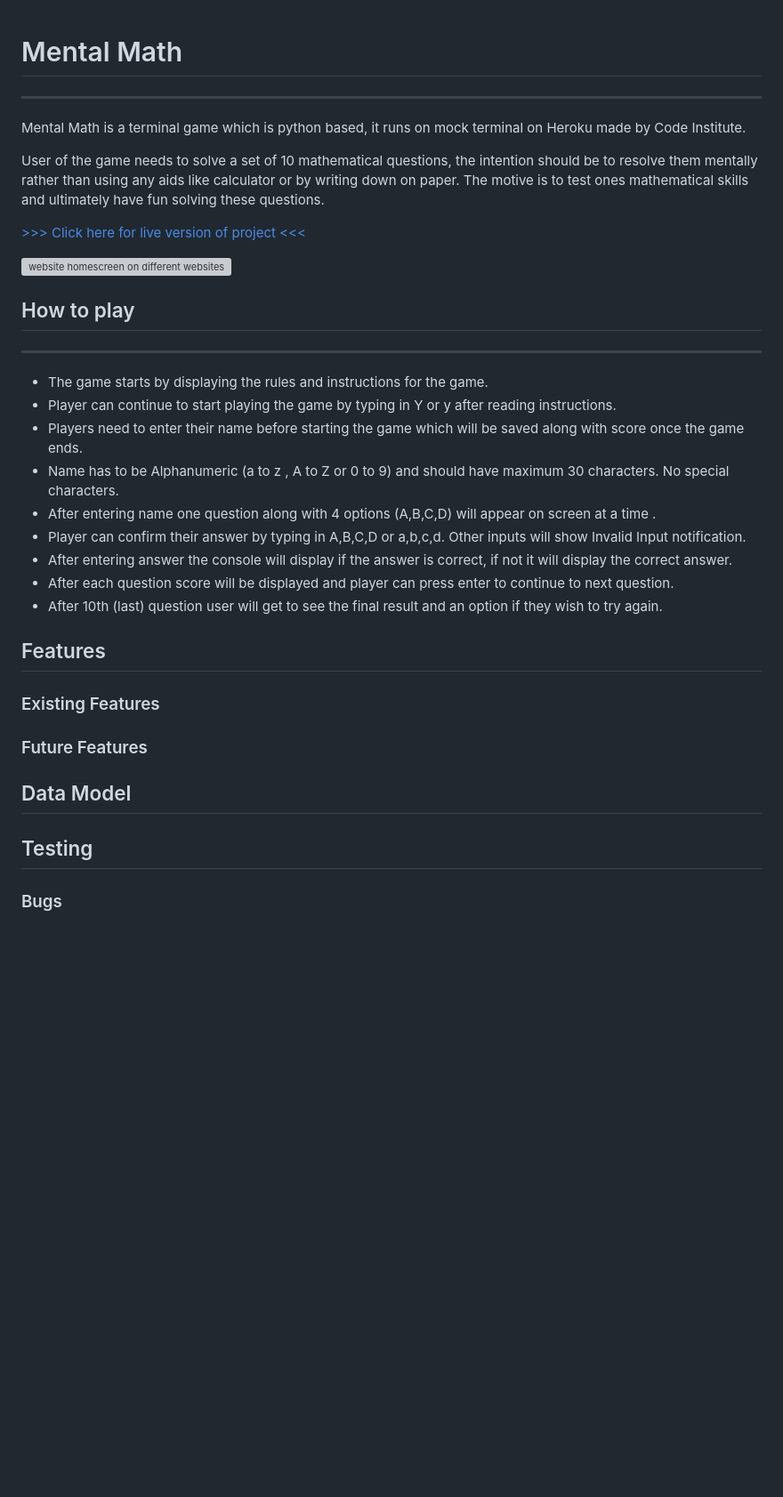
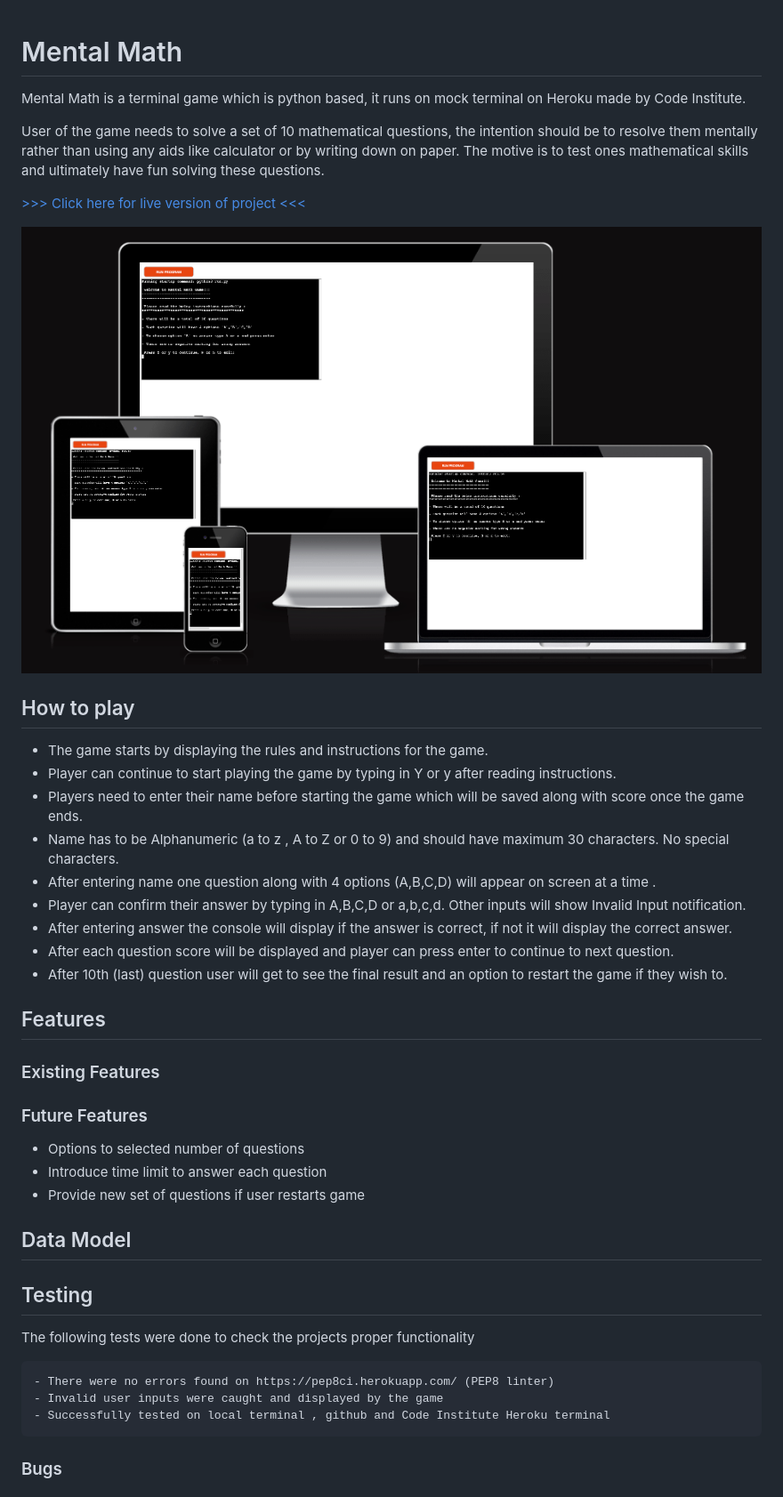
Before and after one commit to AbhilashAynipully/mental-math, a Markdown page: README.md, the part around the change printed below. Shown: that part at 89% size. Rendered like a GitHub page; pictures changed too: assets/images/mental-math-responsive.png (added); blank space fills up the shorter version; grey boxes are pictures that could not be loaded.

Commit message:
Add content to README.md

```diff
--- a/README.md
+++ b/README.md
@@ -1,5 +1,4 @@
 # Mental Math
-_______________________________________________________________________________________________________________________
 
 Mental Math is a terminal game which is python based, it runs on mock terminal on Heroku made by Code Institute.
 
@@ -7,11 +6,10 @@ User of the game needs to solve a set of 10 mathematical questions, the intentio
 
 [ >>> Click here for live version of project <<<](https://mental-math-466801bbea0a.herokuapp.com/)
 
-![website homescreen on different websites](assets/images/multi-screen.png)
+![website homescreen on different platforms](assets/images/mental-math-responsive.png)
 
 
 ## How to play
-_______________________________________________________________________________________________________________________
 
 - The game starts by displaying the rules and instructions for the game.
 - Player can continue to start playing the game by typing in Y or y after reading instructions.
@@ -21,10 +19,30 @@ ________________________________________________________________________________
 - Player can confirm their answer by typing in A,B,C,D or a,b,c,d. Other inputs will show Invalid Input notification.
 - After entering answer the console will display if the answer is correct, if not it will display the correct answer.
 - After each question score will be displayed and player can press enter to continue to next question.
-- After 10th (last) question user will get to see the final result and an option if they wish to try again.
+- After 10th (last) question user will get to see the final result and an option to restart the game if they wish to.
+
+
 ## Features
+
 ### Existing Features
+
+
 ### Future Features
+
+- Options to selected number of questions
+- Introduce time limit to answer each question
+- Provide new set of questions if user restarts game
+
+
 ## Data Model
+
+
 ## Testing
+
+The following tests were done to check the projects proper functionality
+
+    - There were no errors found on https://pep8ci.herokuapp.com/ (PEP8 linter)
+    - Invalid user inputs were caught and displayed by the game
+    - Successfully tested on local terminal , github and Code Institute Heroku terminal
+
 ### Bugs
```
Also changed, not shown: other parts of README.md (+32 -0 lines).
